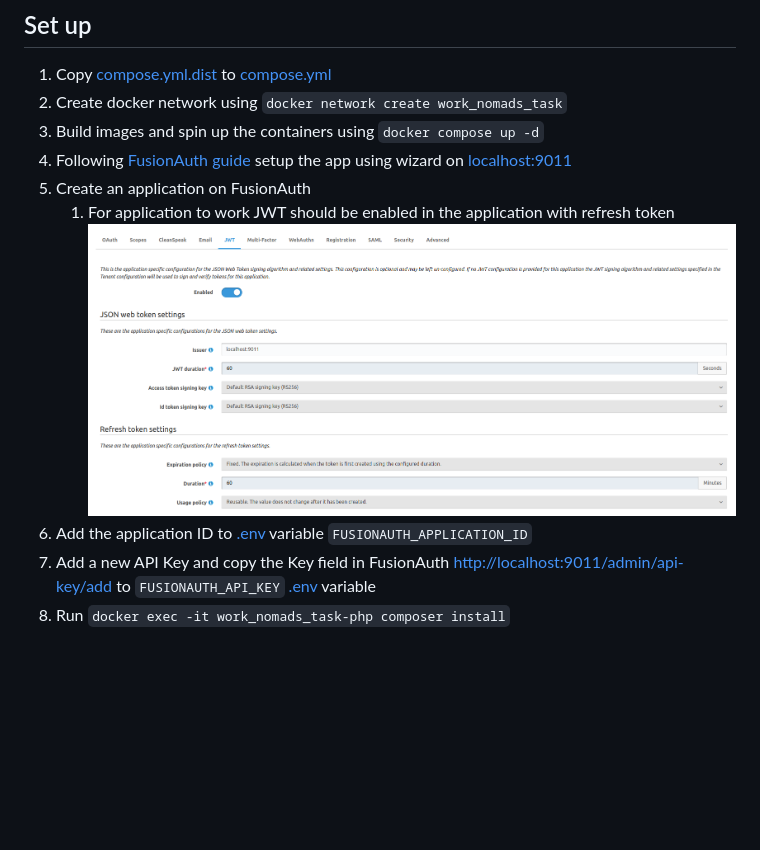
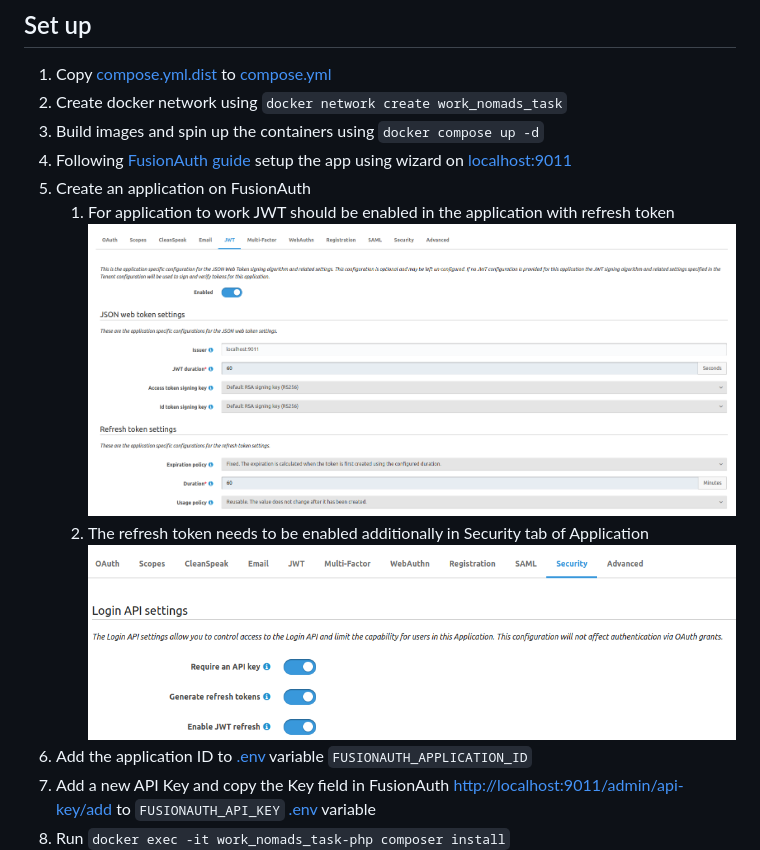
Before and after one commit to boris7ran/work_nomads_task, a Markdown page: README.md, the part around the change. Drawn GitHub-style; pictures changed too: docs/jwt_refresh_config.png (added); blank space fills up the shorter version.

Commit message:
chore(app): add refresh token config

```diff
--- a/README.md
+++ b/README.md
@@ -15,7 +15,8 @@ Implemented with docker v27, earlier versions should be fine also
 3. Build images and spin up the containers using `docker compose up -d`
 4. Following [FusionAuth guide](https://fusionauth.io/docs/quickstarts/5-minute-docker#2-complete-the-setup-wizard) setup the app using wizard on [localhost:9011](http://localhost:9011)
 5. Create an application on FusionAuth
-   1. For application to work JWT should be enabled in the application with refresh token ![JWT Config](/docs/jwt_config.png "JWT Config ")
+   1. For application to work JWT should be enabled in the application with refresh token ![JWT Config](/docs/jwt_config.png "JWT Config")
+   2. The refresh token needs to be enabled additionally in Security tab of Application ![JWT Refresh Token](/docs/jwt_refresh_config.png "JWT Refresh Token")
 6. Add the application ID to [.env](.env) variable `FUSIONAUTH_APPLICATION_ID`
 7. Add a new API Key and copy the Key field in FusionAuth [http://localhost:9011/admin/api-key/add](http://localhost:9011/admin/api-key/add) to `FUSIONAUTH_API_KEY` [.env](.env) variable
 8. Run `docker exec -it work_nomads_task-php composer install`
```
Also changed, not shown: 1 other file.
